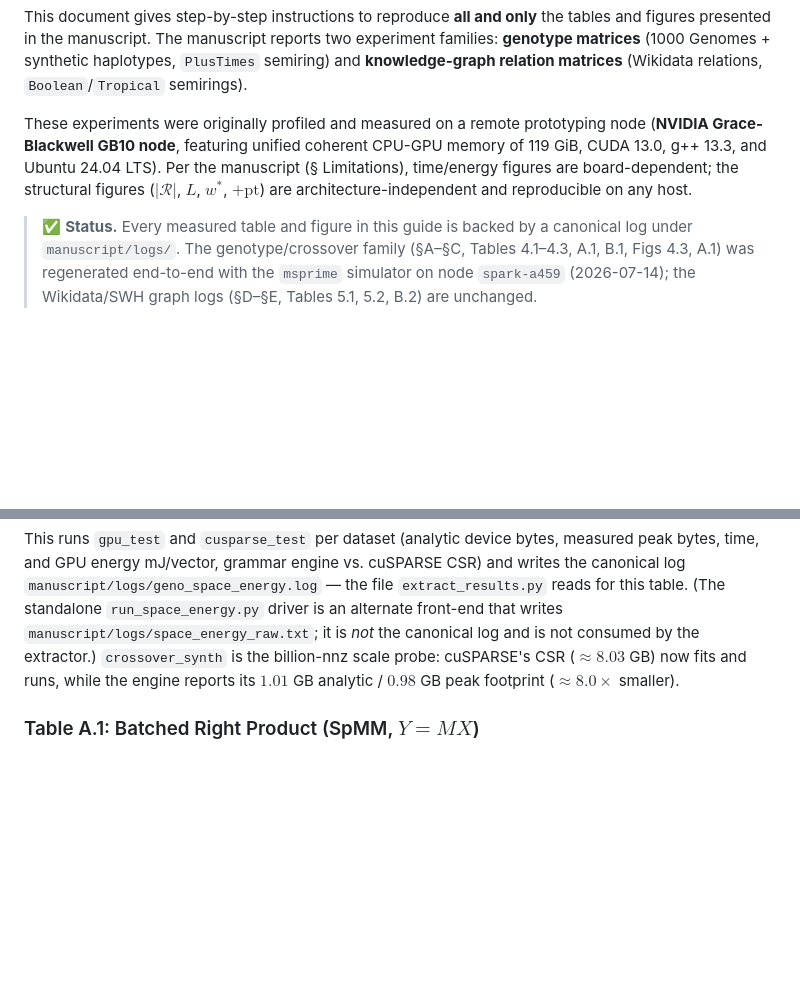
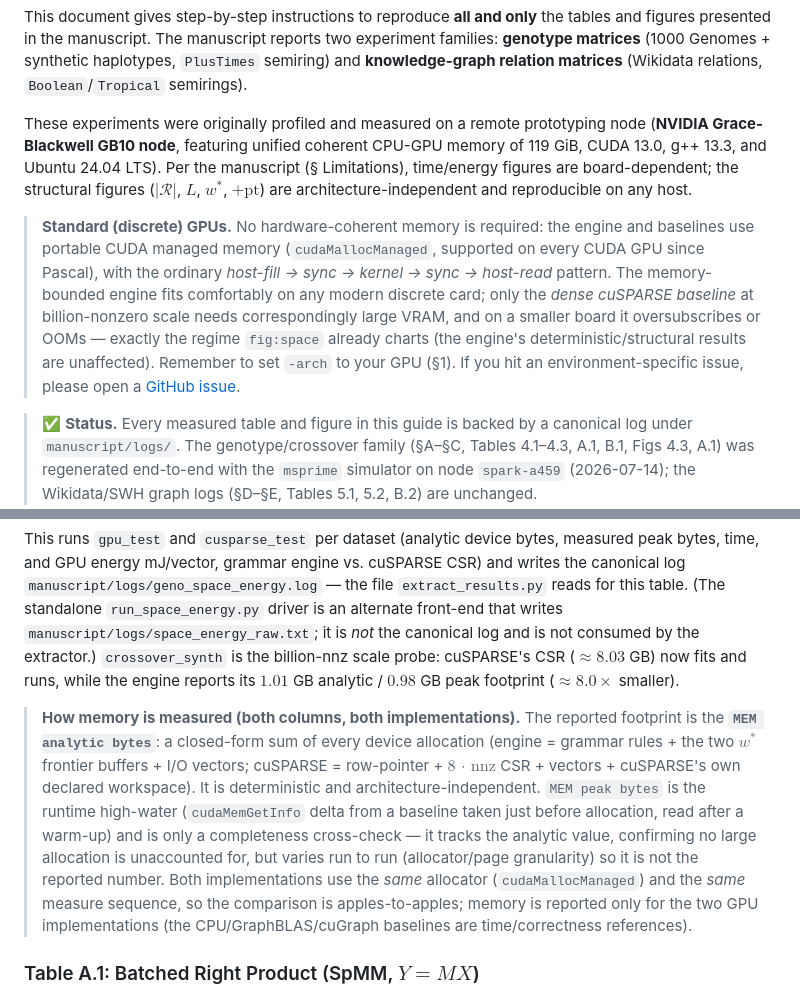
Before and after one commit to ftosoni/g-mm-repair, a Markdown page: REPRODUCIBILITY.md, 2 parts joined by grey strips. Drawn GitHub-style; blank space fills up the shorter version.

````diff
--- a/REPRODUCIBILITY.md
+++ b/REPRODUCIBILITY.md
@@ -11,6 +11,8 @@
 This document gives step-by-step instructions to reproduce **all and only** the tables and figures presented in the manuscript. The manuscript reports two experiment families: **genotype matrices** (1000 Genomes + synthetic haplotypes, `PlusTimes` semiring) and **knowledge-graph relation matrices** (Wikidata relations, `Boolean`/`Tropical` semirings).
 
 These experiments were originally profiled and measured on a remote prototyping node (**NVIDIA Grace-Blackwell GB10 node**, featuring unified coherent CPU-GPU memory of 119 GiB, CUDA 13.0, g++ 13.3, and Ubuntu 24.04 LTS). Per the manuscript (§ Limitations), time/energy figures are board-dependent; the structural figures ($|\mathcal{R}|$, $L$, $w^{*}$, $+\text{pt}$) are architecture-independent and reproducible on any host.
+
+> **Standard (discrete) GPUs.** No hardware-coherent memory is required: the engine and baselines use portable CUDA managed memory (`cudaMallocManaged`, supported on every CUDA GPU since Pascal), with the ordinary *host-fill → sync → kernel → sync → host-read* pattern. The memory-bounded engine fits comfortably on any modern discrete card; only the *dense cuSPARSE baseline* at billion-nonzero scale needs correspondingly large VRAM, and on a smaller board it oversubscribes or OOMs — exactly the regime `fig:space` already charts (the engine's deterministic/structural results are unaffected). Remember to set `-arch` to your GPU (§1). If you hit an environment-specific issue, please open a [GitHub issue](https://github.com/ftosoni/g-mm-repair/issues).
 
 > ✅ **Status.** Every measured table and figure in this guide is backed by a canonical log under `manuscript/logs/`. The genotype/crossover family (§A–§C, Tables 4.1–4.3, A.1, B.1, Figs 4.3, A.1) was regenerated end-to-end with the `msprime` simulator on node `spark-a459` (2026-07-14); the Wikidata/SWH graph logs (§D–§E, Tables 5.1, 5.2, B.2) are unchanged.
 
@@ -329,6 +331,8 @@ Execute the space/energy benchmark over the genotype matrices plus `crossover_sy
 ```
 This runs `gpu_test` and `cusparse_test` per dataset (analytic device bytes, measured peak bytes, time, and GPU energy mJ/vector, grammar engine vs. cuSPARSE CSR) and writes the canonical log `manuscript/logs/geno_space_energy.log` — the file `extract_results.py` reads for this table. (The standalone `run_space_energy.py` driver is an alternate front-end that writes `manuscript/logs/space_energy_raw.txt`; it is *not* the canonical log and is not consumed by the extractor.) `crossover_synth` is the billion-nnz scale probe: cuSPARSE's CSR ($\approx 8.03$ GB) now fits and runs, while the engine reports its $1.01$ GB analytic / $0.98$ GB peak footprint ($\approx 8.0\times$ smaller).
 
+> **How memory is measured (both columns, both implementations).** The reported footprint is the **`MEM analytic bytes`**: a closed-form sum of every device allocation (engine = grammar rules + the two $w^{*}$ frontier buffers + I/O vectors; cuSPARSE = row-pointer + $8\,{\cdot}\,\text{nnz}$ CSR + vectors + cuSPARSE's own declared workspace). It is deterministic and architecture-independent. `MEM peak bytes` is the runtime high-water (`cudaMemGetInfo` delta from a baseline taken just before allocation, read after a warm-up) and is only a completeness cross-check — it tracks the analytic value, confirming no large allocation is unaccounted for, but varies run to run (allocator/page granularity) so it is not the reported number. Both implementations use the *same* allocator (`cudaMallocManaged`) and the *same* measure sequence, so the comparison is apples-to-apples; memory is reported only for the two GPU implementations (the CPU/GraphBLAS/cuGraph baselines are time/correctness references).
+
 ### Table A.1: Batched Right Product (SpMM, $Y=MX$)
 Run the GPU engine in batched mode (7th arg $B$) and cuSPARSE SpMM, sweeping batch sizes ($B = 16, 32, 64, 128, 256$, as in `reproduce.sh spmm`) and recording the best per-vector time:
 ```bash
````
